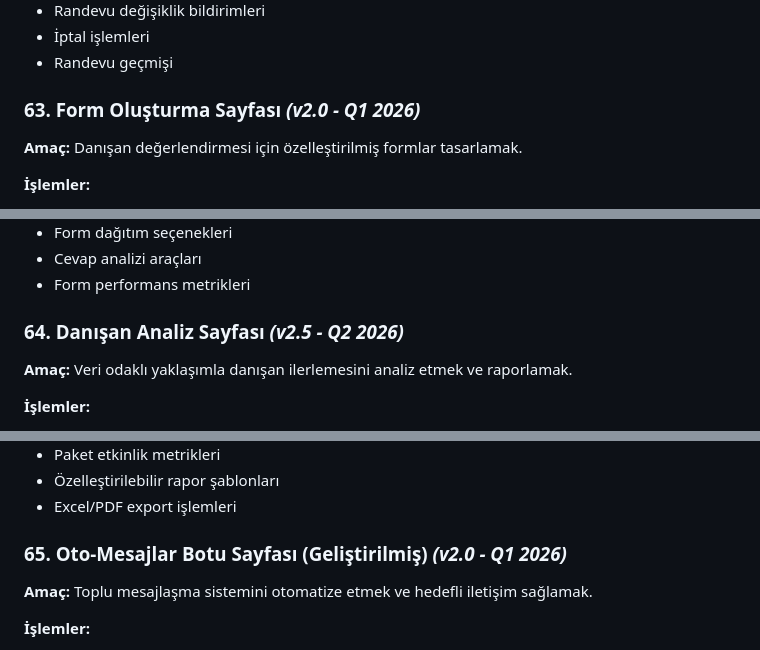
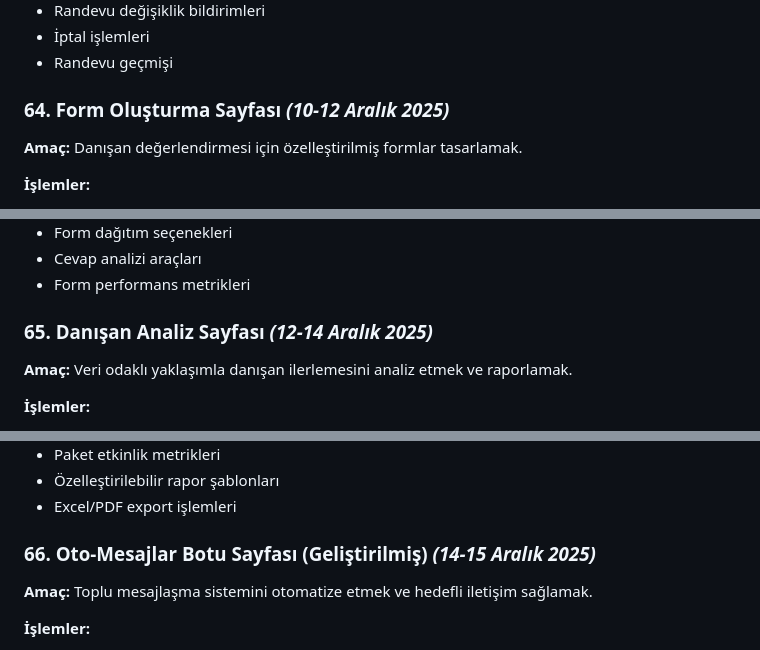
Before and after one commit to Kenfrozz/diyetkent, a Markdown page: README.md, 3 parts joined by grey strips. GitHub-like rendering.

```diff
--- a/README.md
+++ b/README.md
@@ -824,7 +838,7 @@ Ana klasör adı → Paketin adı (örnek: Detoks Paketi)
 - İptal işlemleri
 - Randevu geçmişi
 
-### 63. Form Oluşturma Sayfası *(v2.0 - Q1 2026)*
+### 64. Form Oluşturma Sayfası *(10-12 Aralık 2025)*
 **Amaç:** Danışan değerlendirmesi için özelleştirilmiş formlar tasarlamak.
 
 **İşlemler:**
@@ -839,7 +853,7 @@ Ana klasör adı → Paketin adı (örnek: Detoks Paketi)
 - Cevap analizi araçları
 - Form performans metrikleri
 
-### 64. Danışan Analiz Sayfası *(v2.5 - Q2 2026)*
+### 65. Danışan Analiz Sayfası *(12-14 Aralık 2025)*
 **Amaç:** Veri odaklı yaklaşımla danışan ilerlemesini analiz etmek ve raporlamak.
 
 **İşlemler:**
@@ -855,7 +869,7 @@ Ana klasör adı → Paketin adı (örnek: Detoks Paketi)
 - Özelleştirilebilir rapor şablonları
 - Excel/PDF export işlemleri
 
-### 65. Oto-Mesajlar Botu Sayfası (Geliştirilmiş) *(v2.0 - Q1 2026)*
+### 66. Oto-Mesajlar Botu Sayfası (Geliştirilmiş) *(14-15 Aralık 2025)*
 **Amaç:** Toplu mesajlaşma sistemini otomatize etmek ve hedefli iletişim sağlamak.
 
 **İşlemler:**
```
Also changed, not shown: other parts of README.md (+45 -30 lines).
